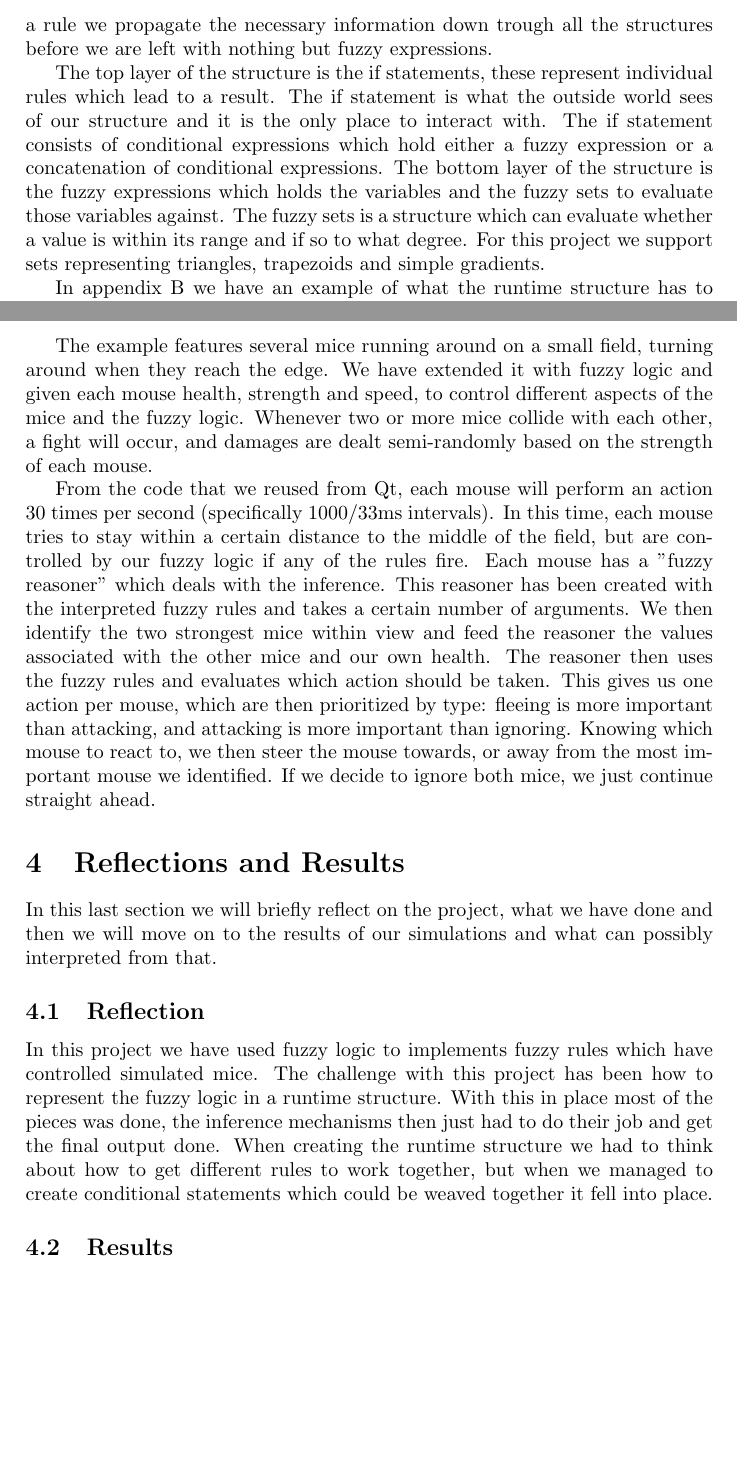
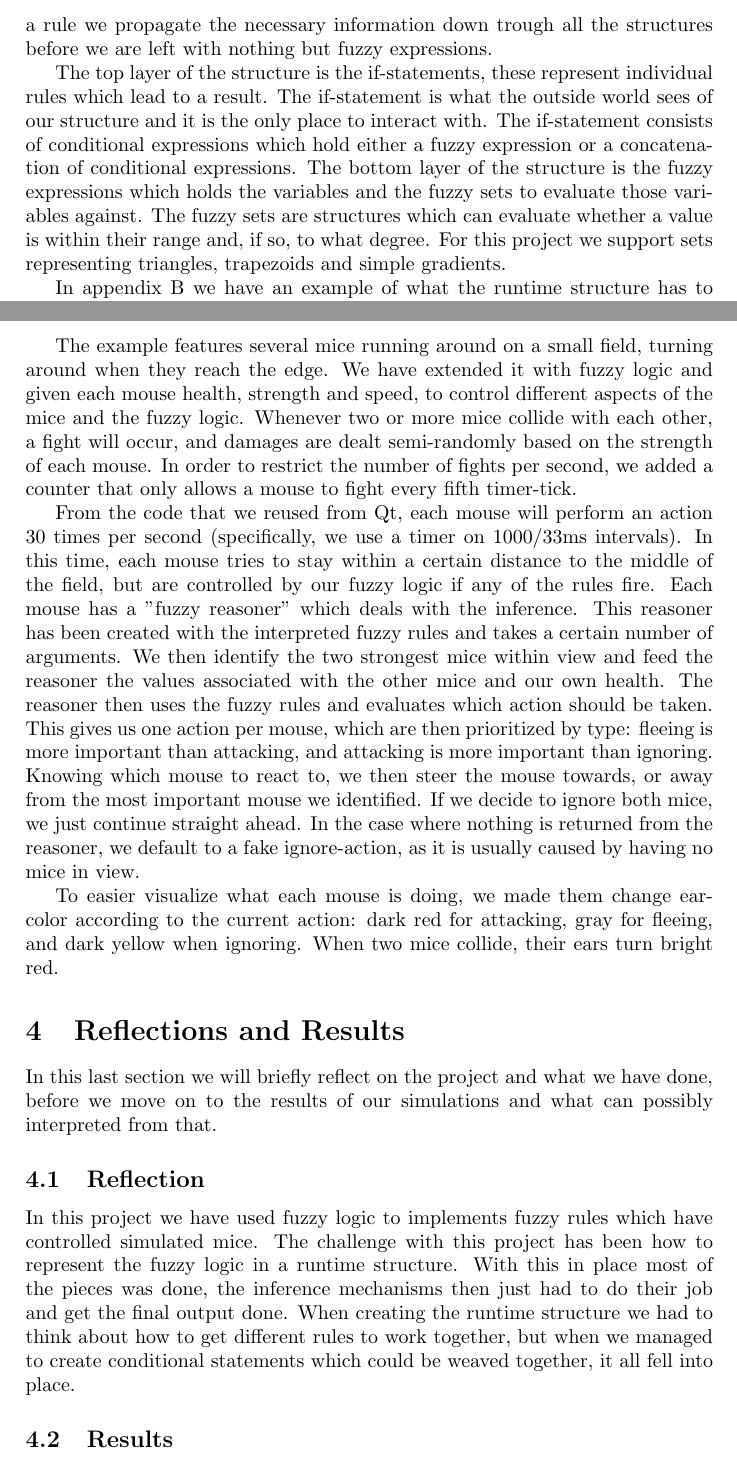
Before and after one commit to nordmoen/IT3709-fuzzy_mice, a LaTeX paper (doc/report.tex, which reads doc/fuzzy.tex, doc/result.tex, doc/simulation.tex): two parts of pages 5 and 6 of 8, joined at a grey line, cut so that both start at the same text, the shorter picture padded with empty space. Compiled offline with pdfLaTeX.

Commit message:
various minor changes

```diff
--- a/doc/fuzzy.tex
+++ b/doc/fuzzy.tex
@@ -22,14 +22,14 @@ each such piece we create a separate runtime structure to keep track of what
 is going on. When we evaluate a rule we propagate the necessary information
 down trough all the structures before we are left with nothing but fuzzy expressions.
 
-The top layer of the structure is the if statements, these represent individual
-rules which lead to a result. The if statement is what the outside world sees
-of our structure and it is the only place to interact with. The if statement
+The top layer of the structure is the if-statements, these represent individual
+rules which lead to a result. The if-statement is what the outside world sees
+of our structure and it is the only place to interact with. The if-statement
 consists of conditional expressions which hold either a fuzzy expression or
 a concatenation of conditional expressions. The bottom layer of the structure
 is the fuzzy expressions which holds the variables and the fuzzy sets to evaluate
-those variables against. The fuzzy sets is a structure which can evaluate whether
-a value is within its range and if so to what degree. For this project
+those variables against. The fuzzy sets are structures which can evaluate whether
+a value is within their range and, if so, to what degree. For this project
 we support sets representing triangles, trapezoids and simple gradients.
 
 In appendix \ref{example rules} we have an example of what the runtime structure
--- a/doc/result.tex
+++ b/doc/result.tex
@@ -1,6 +1,6 @@
 \section{Reflections and Results}\label{reflections and results}
-In this last section we will briefly reflect on the project, what we have
-done and then we will move on to the results of our simulations and what can
+In this last section we will briefly reflect on the project and what we have
+done, before we move on to the results of our simulations and what can
 possibly interpreted from that.
 
 \subsection{Reflection}\label{reflection}
@@ -10,7 +10,7 @@ represent the fuzzy logic in a runtime structure. With this in place most of
 the pieces was done, the inference mechanisms then just had to do their job
 and get the final output done. When creating the runtime structure we had to
 think about how to get different rules to work together, but when we managed
-to create conditional statements which could be weaved together it fell into
+to create conditional statements which could be weaved together, it all fell into
 place.
 
 \subsection{Results}\label{results}
--- a/doc/simulation.tex
+++ b/doc/simulation.tex
@@ -12,9 +12,11 @@ The example features several mice running around on a small field, turning aroun
 reach the edge. We have extended it with fuzzy logic and given each mouse health, strength and speed,
 to control different aspects of the mice and the fuzzy logic. Whenever two or more mice collide with each
 other, a fight will occur, and damages are dealt semi-randomly based on the strength of each mouse.
+In order to restrict the number of fights per second, we added a counter that only allows a mouse to fight
+every fifth timer-tick.
 
 From the code that we reused from Qt, each mouse will perform an action 30 times per
-second (specifically 1000/33ms intervals). In this time, each mouse tries to stay within
+second (specifically, we use a timer on 1000/33ms intervals). In this time, each mouse tries to stay within
 a certain distance to the middle of the field, but are controlled by our fuzzy logic if any of the rules fire.
 Each mouse has a "fuzzy reasoner" which deals with the inference. This reasoner has been created
 with the interpreted fuzzy rules and takes a certain number of arguments. We then
@@ -24,4 +26,10 @@ evaluates which action should be taken. This gives us one action per mouse,
 which are then prioritized by type: fleeing is more important than attacking,
 and attacking is more important than ignoring. Knowing which mouse to react to, we
 then steer the mouse towards, or away from the most important mouse we identified.
-If we decide to ignore both mice, we just continue straight ahead.
+If we decide to ignore both mice, we just continue straight ahead. In the case where nothing
+is returned from the reasoner, we default to a fake ignore-action, as it is usually
+caused by having no mice in view.
+
+To easier visualize what each mouse is doing, we made them change ear-color according to the current action:
+dark red for attacking, gray for fleeing, and dark yellow when ignoring. When two mice collide, their ears
+turn bright red.
```
Also changed, not shown: doc/report.pdf, doc/fuzzy.tex (2 more changed lines), doc/result.tex (4 more changed lines).
